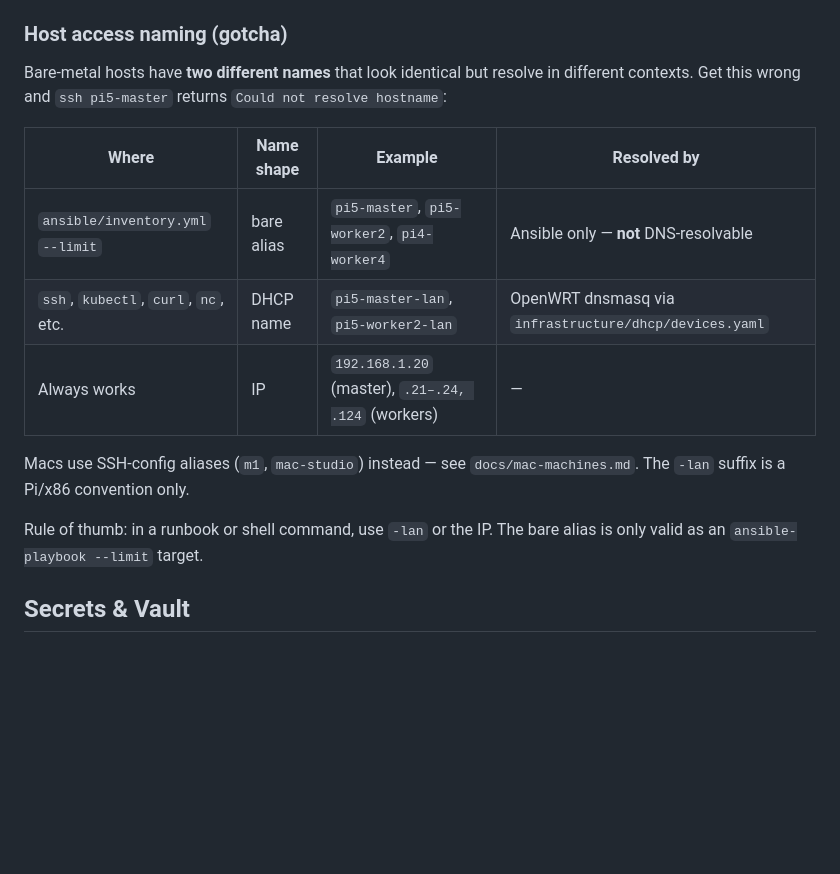
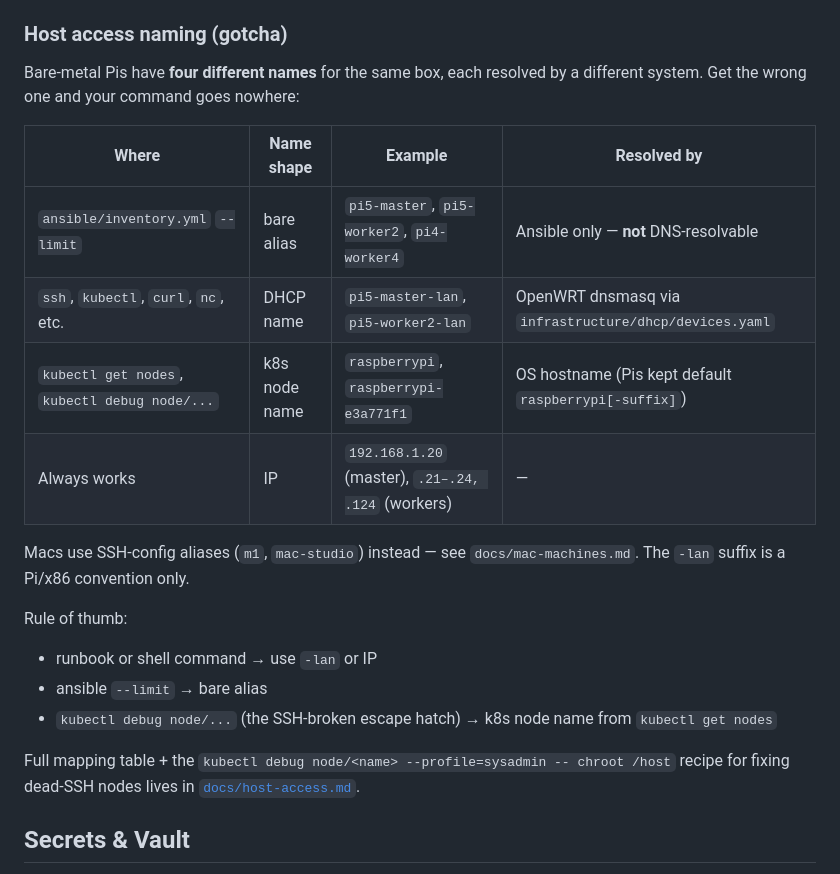
Before and after one commit to Kblack0610/home-config, a Markdown page: CLAUDE.md, the part around the change. Drawn GitHub-style; blank space fills up the shorter version.

```diff
--- a/CLAUDE.md
+++ b/CLAUDE.md
@@ -41,17 +41,23 @@ Rules:
 
 ### Host access naming (gotcha)
 
-Bare-metal hosts have **two different names** that look identical but resolve in different contexts. Get this wrong and `ssh pi5-master` returns `Could not resolve hostname`:
+Bare-metal Pis have **four different names** for the same box, each resolved by a different system. Get the wrong one and your command goes nowhere:
 
 | Where | Name shape | Example | Resolved by |
 |-------|-----------|---------|-------------|
 | `ansible/inventory.yml` `--limit` | bare alias | `pi5-master`, `pi5-worker2`, `pi4-worker4` | Ansible only — **not** DNS-resolvable |
 | `ssh`, `kubectl`, `curl`, `nc`, etc. | DHCP name | `pi5-master-lan`, `pi5-worker2-lan` | OpenWRT dnsmasq via `infrastructure/dhcp/devices.yaml` |
+| `kubectl get nodes`, `kubectl debug node/...` | k8s node name | `raspberrypi`, `raspberrypi-e3a771f1` | OS hostname (Pis kept default `raspberrypi[-suffix]`) |
 | Always works | IP | `192.168.1.20` (master), `.21–.24, .124` (workers) | — |
 
 Macs use SSH-config aliases (`m1`, `mac-studio`) instead — see `docs/mac-machines.md`. The `-lan` suffix is a Pi/x86 convention only.
 
-Rule of thumb: in a runbook or shell command, use `-lan` or the IP. The bare alias is only valid as an `ansible-playbook --limit` target.
+Rule of thumb:
+- runbook or shell command → use `-lan` or IP
+- ansible `--limit` → bare alias
+- `kubectl debug node/...` (the SSH-broken escape hatch) → k8s node name from `kubectl get nodes`
+
+Full mapping table + the `kubectl debug node/<name> --profile=sysadmin -- chroot /host` recipe for fixing dead-SSH nodes lives in [`docs/host-access.md`](./docs/host-access.md).
 
 ## Secrets & Vault
 
```
Also changed, not shown: docs/README.md (+1 -0 lines), docs/host-access.md (added, +152 -0 lines).
